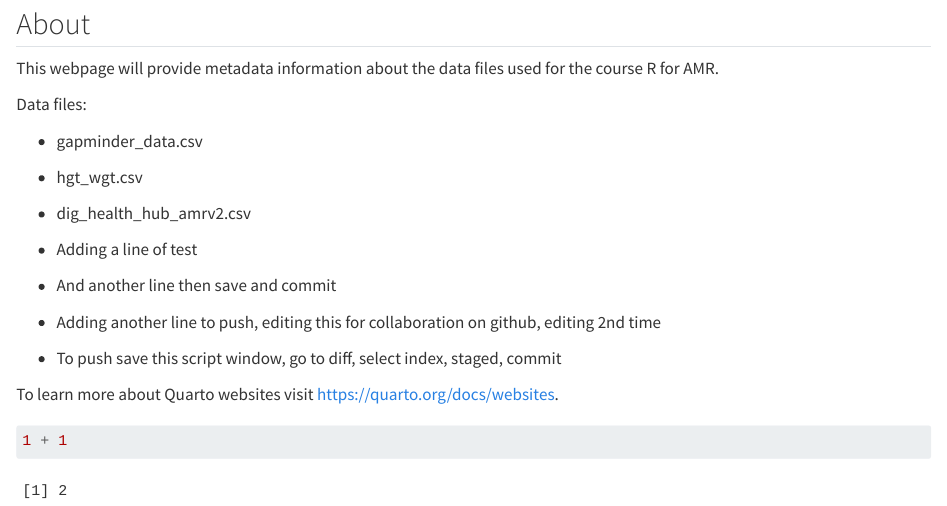
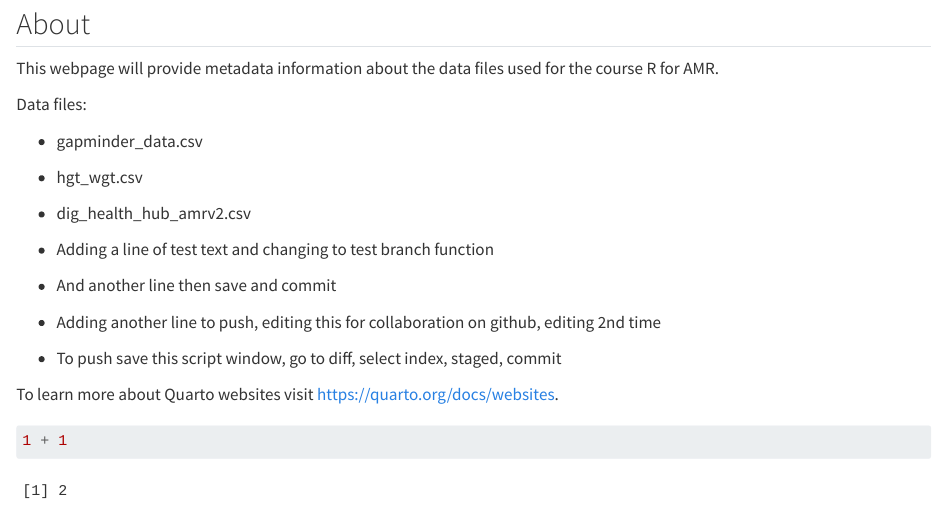
Before and after one commit to DamienMack/amr-data-dictionary, a Quarto document (index.qmd): the page in a window 1100 px wide, from 80 px down. Rendered offline with R 4.5, knitr and Pandoc in place of Quarto, with nearby package versions.

Commit message:
Branch test

```diff
--- a/index.qmd
+++ b/index.qmd
@@ -14,7 +14,7 @@ Data files:
 
 -   dig_health_hub_amrv2.csv
 
--   Adding a line of test
+-   Adding a line of test text and changing to test branch function
 
 -   And another line then save and commit
 
```
